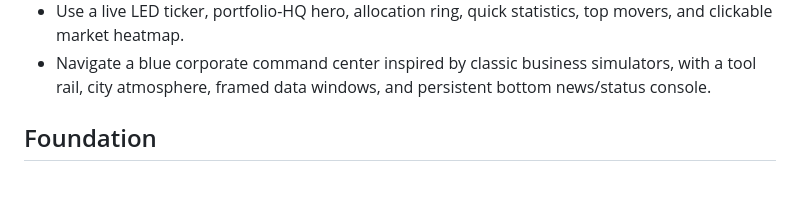
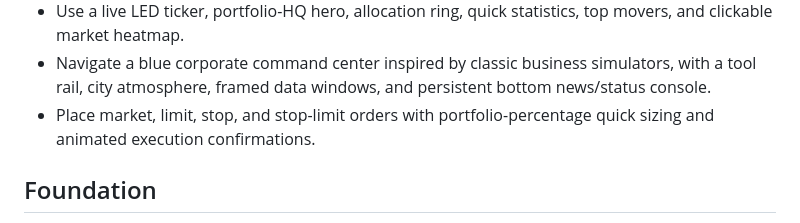
Before and after one commit to Robertmarkmagic/Robertmarkmagic.github.io, a Markdown page: README.md, the part around the change. Rendered like a GitHub page; blank space fills up the shorter version.

Commit message:
Document advanced order entry

```diff
--- a/README.md
+++ b/README.md
@@ -56,6 +56,7 @@ The site is ready for GitHub Pages. Publish `index.html`, `styles.css`, `game.js
 - Progress from cash trading into limit orders, margin shorts, options, and M&A through account-growth or experience milestones.
 - Use a live LED ticker, portfolio-HQ hero, allocation ring, quick statistics, top movers, and clickable market heatmap.
 - Navigate a blue corporate command center inspired by classic business simulators, with a tool rail, city atmosphere, framed data windows, and persistent bottom news/status console.
+- Place market, limit, stop, and stop-limit orders with portfolio-percentage quick sizing and animated execution confirmations.
 
 ## Foundation
 
```
